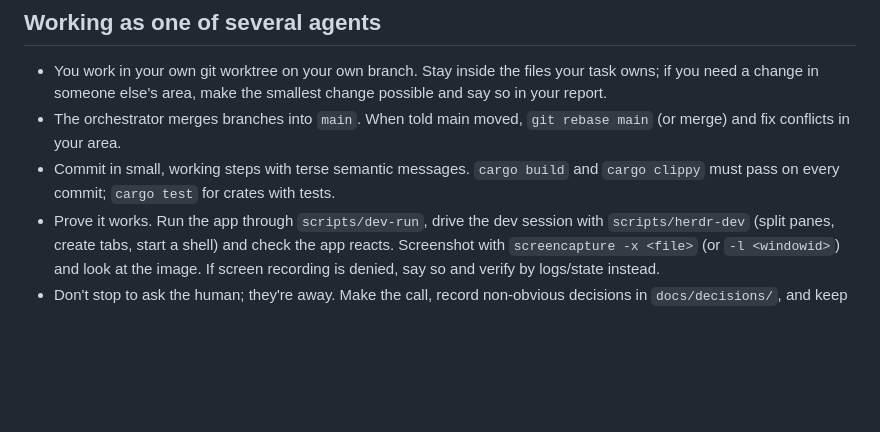
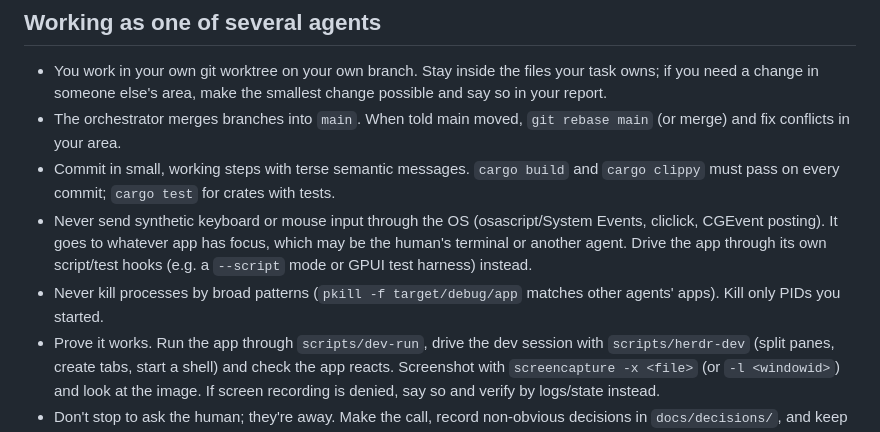
Before and after one commit to lklyne/grasslands, a Markdown page: CLAUDE.md, the part around the change. GitHub-like rendering; blank space fills up the shorter version.

Commit message:
docs: forbid OS-level synthetic input and broad pkill

```diff
--- a/CLAUDE.md
+++ b/CLAUDE.md
@@ -34,6 +34,8 @@ docs/                 spec, herdr schema, decisions (docs/decisions/NNNN-title.m
 - You work in your own git worktree on your own branch. Stay inside the files your task owns; if you need a change in someone else's area, make the smallest change possible and say so in your report.
 - The orchestrator merges branches into `main`. When told main moved, `git rebase main` (or merge) and fix conflicts in your area.
 - Commit in small, working steps with terse semantic messages. `cargo build` and `cargo clippy` must pass on every commit; `cargo test` for crates with tests.
+- Never send synthetic keyboard or mouse input through the OS (osascript/System Events, cliclick, CGEvent posting). It goes to whatever app has focus, which may be the human's terminal or another agent. Drive the app through its own script/test hooks (e.g. a `--script` mode or GPUI test harness) instead.
+- Never kill processes by broad patterns (`pkill -f target/debug/app` matches other agents' apps). Kill only PIDs you started.
 - Prove it works. Run the app through `scripts/dev-run`, drive the dev session with `scripts/herdr-dev` (split panes, create tabs, start a shell) and check the app reacts. Screenshot with `screencapture -x <file>` (or `-l <windowid>`) and look at the image. If screen recording is denied, say so and verify by logs/state instead.
 - Don't stop to ask the human; they're away. Make the call, record non-obvious decisions in `docs/decisions/`, and keep going. Stop only when your task is done or truly blocked.
 - When you finish, end with a short report: what works (and how you verified it), what doesn't, what you changed outside your area, and your branch name.
```
